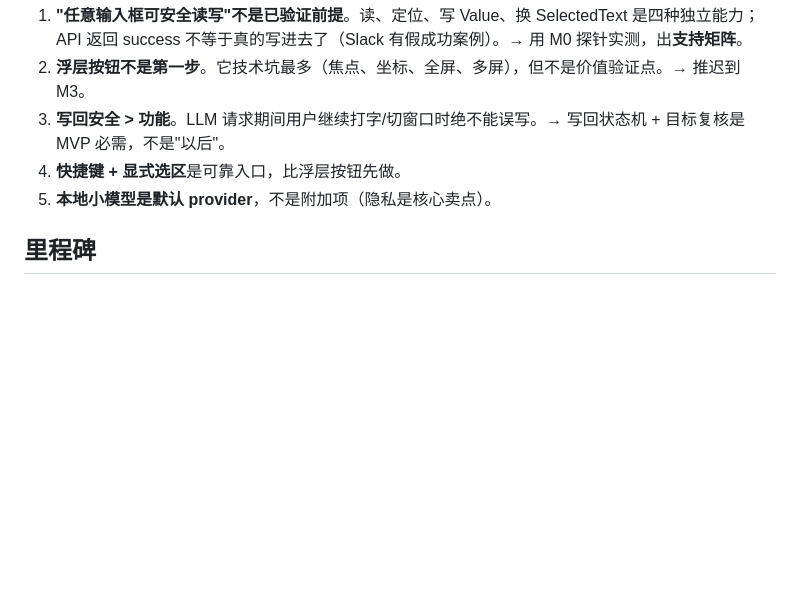
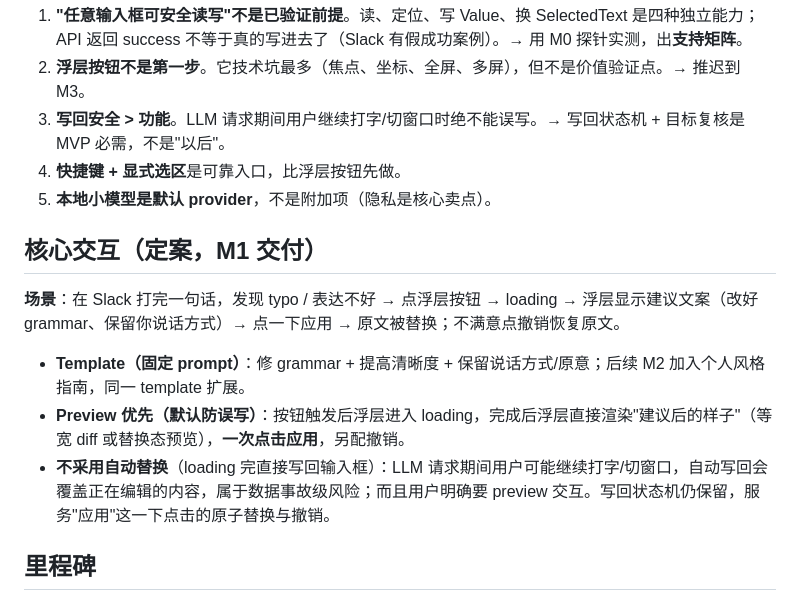
Before and after one commit to mfang0126/be-nice, a Markdown page: PLAN.md, the part around the change. GitHub-like rendering; blank space fills up the shorter version.

Commit message:
PLAN v3.3: core interaction locked (preview-first apply/undo), no auto-replace

```diff
--- a/PLAN.md
+++ b/PLAN.md
@@ -15,6 +15,14 @@
 3. **写回安全 > 功能**。LLM 请求期间用户继续打字/切窗口时绝不能误写。→ 写回状态机 + 目标复核是 MVP 必需，不是"以后"。
 4. **快捷键 + 显式选区**是可靠入口，比浮层按钮先做。
 5. **本地小模型是默认 provider**，不是附加项（隐私是核心卖点）。
+
+## 核心交互（定案，M1 交付）
+
+**场景**：在 Slack 打完一句话，发现 typo / 表达不好 → 点浮层按钮 → loading → 浮层显示建议文案（改好 grammar、保留你说话方式）→ 点一下应用 → 原文被替换；不满意点撤销恢复原文。
+
+- **Template（固定 prompt）**：修 grammar + 提高清晰度 + 保留说话方式/原意；后续 M2 加入个人风格指南，同一 template 扩展。
+- **Preview 优先（默认防误写）**：按钮触发后浮层进入 loading，完成后浮层直接渲染"建议后的样子"（等宽 diff 或替换态预览），**一次点击应用**，另配撤销。
+- **不采用自动替换**（loading 完直接写回输入框）：LLM 请求期间用户可能继续打字/切窗口，自动写回会覆盖正在编辑的内容，属于数据事故级风险；而且用户明确要 preview 交互。写回状态机仍保留，服务"应用"这一下点击的原子替换与撤销。
 
 ## 里程碑
 
```
